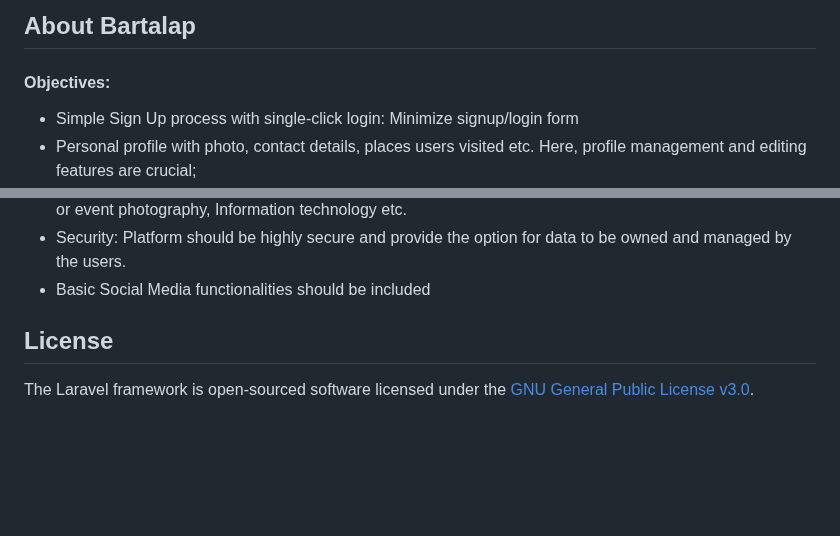
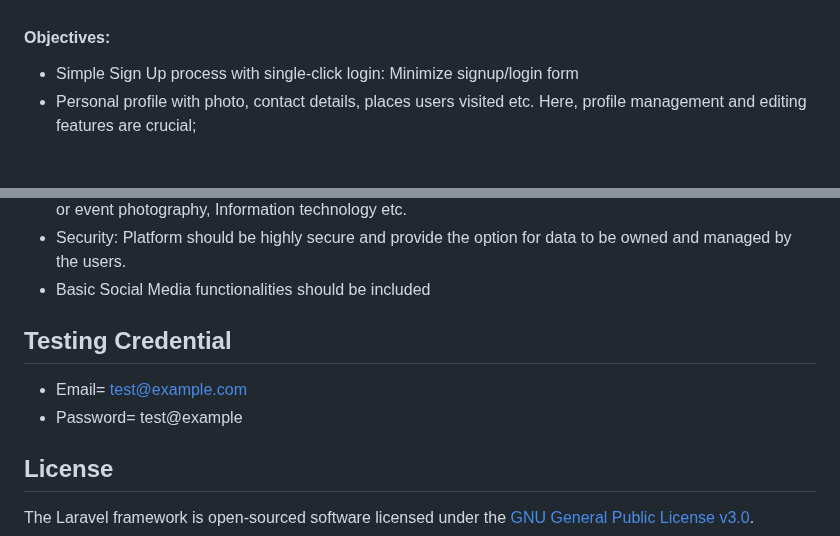
Before and after one commit to madhuryadutta/Bartalap-Social, a Markdown page: README.md, 2 parts joined by grey strips. Rendered like a GitHub page; blank space fills up the shorter version.

```diff
--- a/README.md
+++ b/README.md
@@ -9,8 +6,4 @@
 
-
-
-
-## About Bartalap
 #### Objectives:
 - Simple Sign Up process with single-click login: Minimize signup/login form
 - Personal profile with photo, contact details, places users visited etc. Here, profile management
@@ -32,6 +25,10 @@ photography or event photography, Information technology etc.
 - Security: Platform should be highly secure and provide the option for data to be owned and
 managed by the users.
 - Basic Social Media functionalities should be included
+
+## Testing Credential
+- Email= test@example.com
+- Password= test@example
 
 <!-- ## About Laravel
 
```
Also changed, not shown: other parts of README.md (+4 -7 lines).
